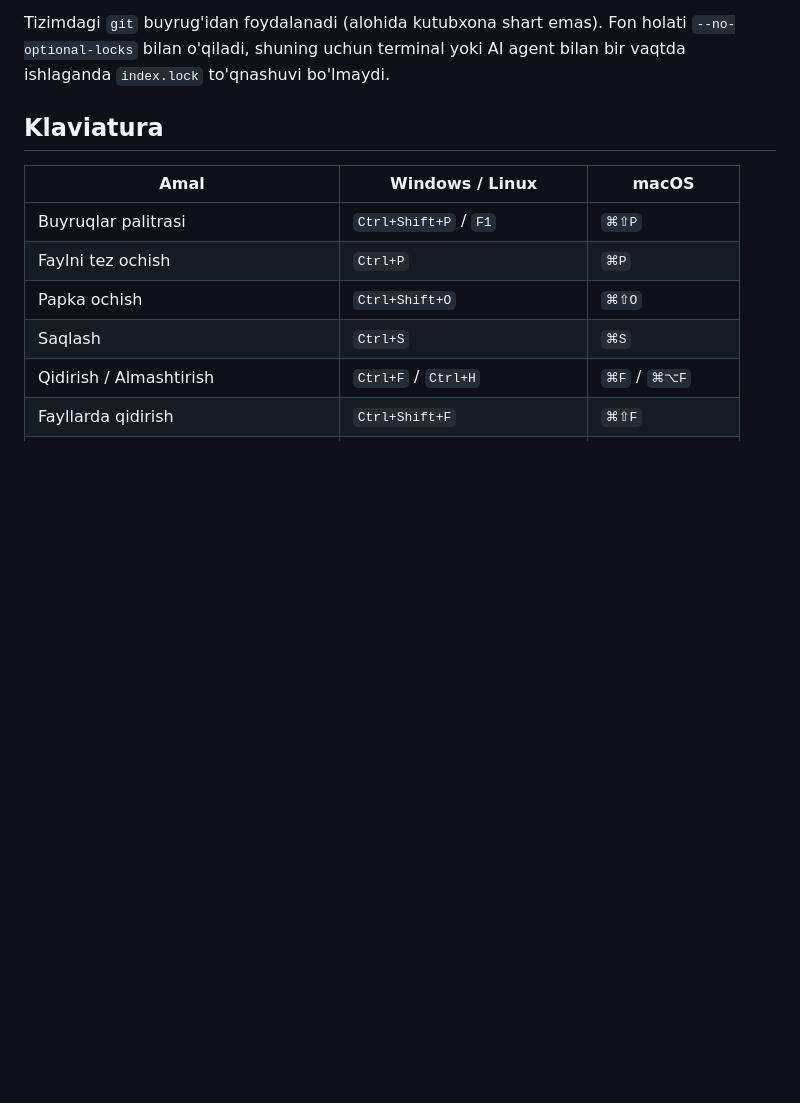
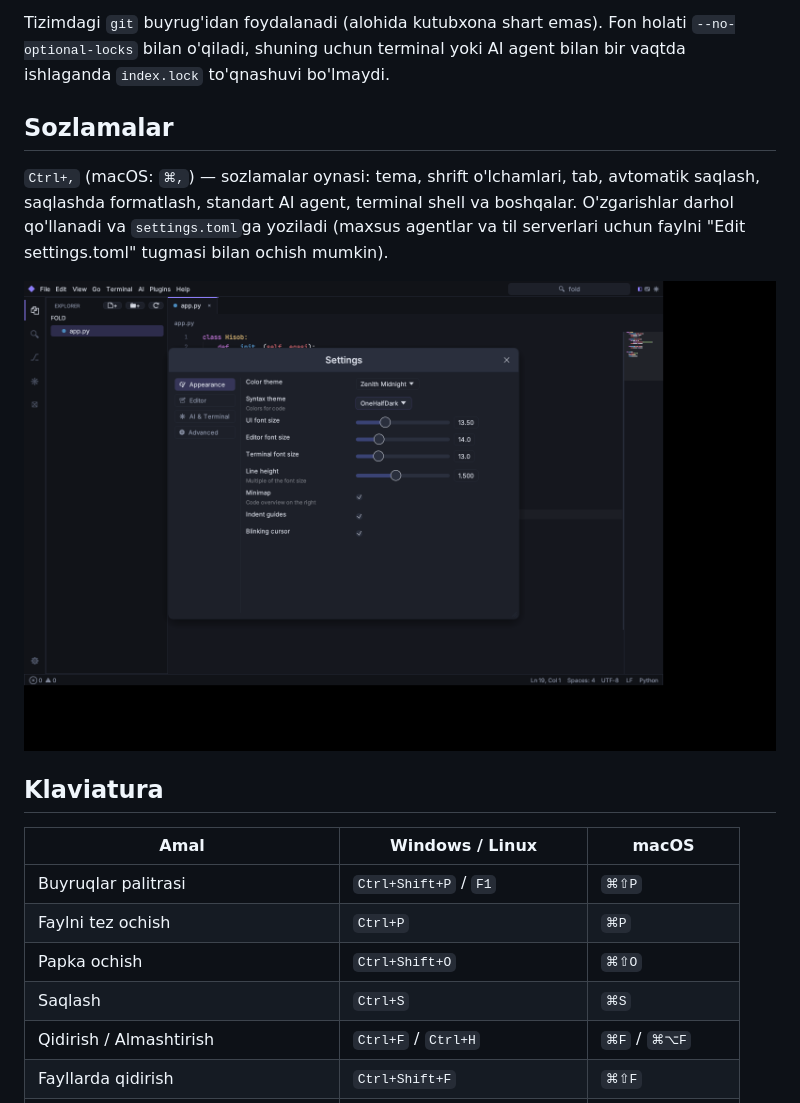
Before and after one commit to abbosjon-dev/code-editor, a Markdown page: README.md, the part around the change. GitHub-like rendering; pictures changed too: docs/settings.png (added); blank space fills up the shorter version.

```diff
--- a/README.md
+++ b/README.md
@@ -103,6 +103,14 @@ languages = ["python"]
 Tizimdagi `git` buyrug'idan foydalanadi (alohida kutubxona shart emas). Fon holati `--no-optional-locks` bilan o'qiladi,
 shuning uchun terminal yoki AI agent bilan bir vaqtda ishlaganda `index.lock` to'qnashuvi bo'lmaydi.
 
+## Sozlamalar
+
+`Ctrl+,` (macOS: `⌘,`) — sozlamalar oynasi: tema, shrift o'lchamlari, tab, avtomatik saqlash, saqlashda formatlash,
+standart AI agent, terminal shell va boshqalar. O'zgarishlar darhol qo'llanadi va `settings.toml`ga yoziladi
+(maxsus agentlar va til serverlari uchun faylni "Edit settings.toml" tugmasi bilan ochish mumkin).
+
+![Settings](docs/settings.png)
+
 ## Klaviatura
 
 | Amal | Windows / Linux | macOS |
```
Also changed, not shown: docs/ARCHITECTURE.md (+1 -1 lines), 5 other files.
